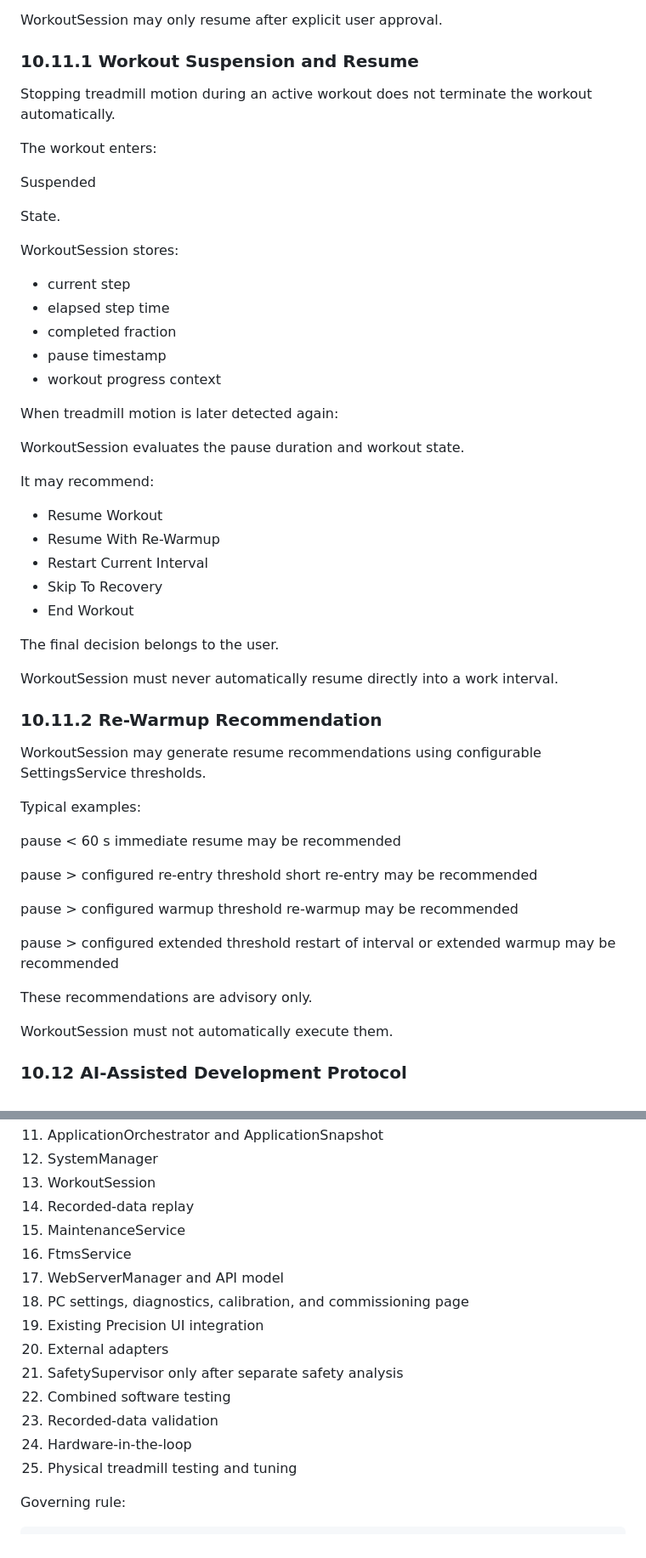
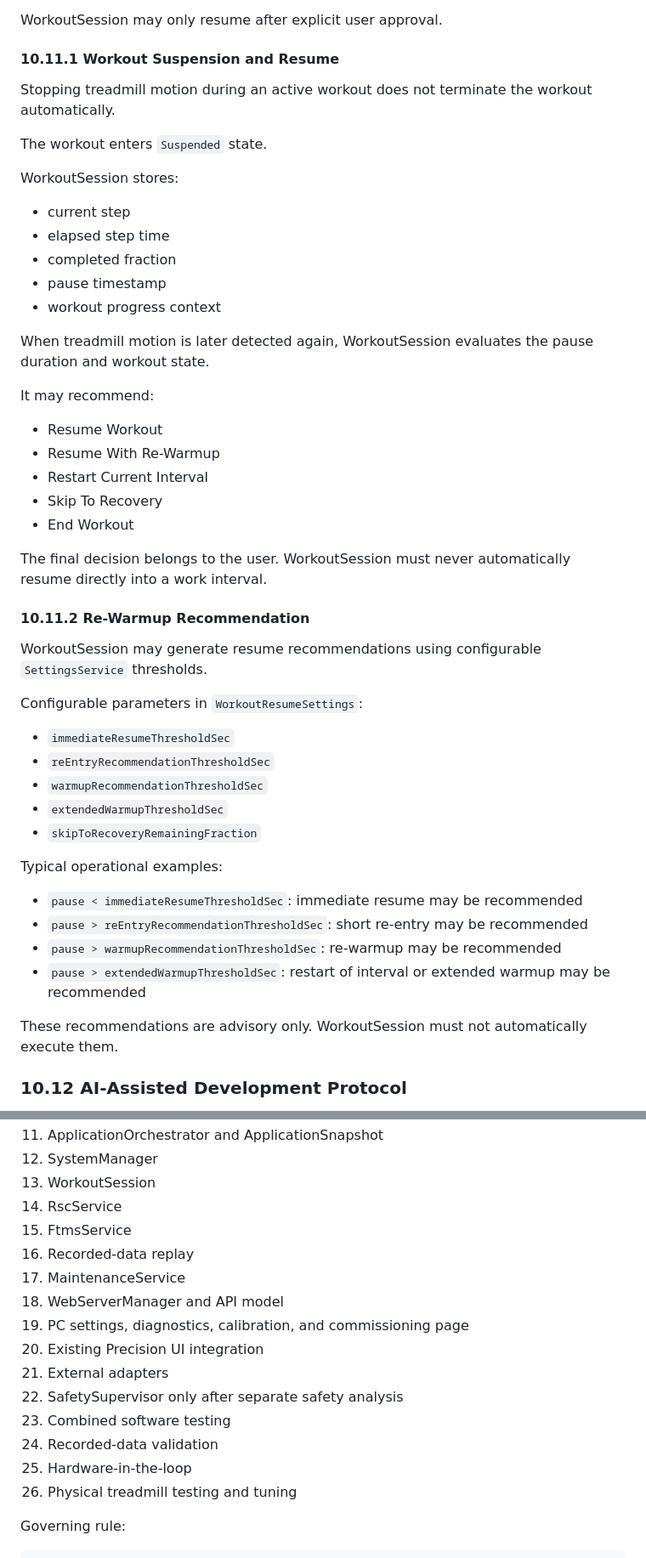
Before and after one commit to Kleiveland/StrideControl, a Markdown page: DESIGN_GUIDE.md, 2 parts joined by grey strips. Shown at 85% size. GitHub-like rendering.

```diff
--- a/DESIGN_GUIDE.md
+++ b/DESIGN_GUIDE.md
@@ -907,16 +937,11 @@ WorkoutSession shall never:
 
 WorkoutSession may only resume after explicit user approval.
 
-### 10.11.1 Workout Suspension and Resume
+#### 10.11.1 Workout Suspension and Resume
 
-Stopping treadmill motion during an active workout does not terminate
-the workout automatically.
+Stopping treadmill motion during an active workout does not terminate the workout automatically.
 
-The workout enters:
-
-Suspended
-
-State.
+The workout enters `Suspended` state.
 
 WorkoutSession stores:
 
@@ -926,9 +951,7 @@ WorkoutSession stores:
 - pause timestamp
 - workout progress context
 
-When treadmill motion is later detected again:
-
-WorkoutSession evaluates the pause duration and workout state.
+When treadmill motion is later detected again, WorkoutSession evaluates the pause duration and workout state.
 
 It may recommend:
 
@@ -938,32 +961,28 @@ It may recommend:
 - Skip To Recovery
 - End Workout
 
-The final decision belongs to the user.
+The final decision belongs to the user. WorkoutSession must never automatically resume directly into a work interval.
 
-WorkoutSession must never automatically resume directly into a work interval.
+#### 10.11.2 Re-Warmup Recommendation
 
-### 10.11.2 Re-Warmup Recommendation
+WorkoutSession may generate resume recommendations using configurable `SettingsService` thresholds.
 
-WorkoutSession may generate resume recommendations using configurable
-SettingsService thresholds.
+Configurable parameters in `WorkoutResumeSettings`:
 
-Typical examples:
+- `immediateResumeThresholdSec`
+- `reEntryRecommendationThresholdSec`
+- `warmupRecommendationThresholdSec`
+- `extendedWarmupThresholdSec`
+- `skipToRecoveryRemainingFraction`
 
-pause < 60 s
-    immediate resume may be recommended
+Typical operational examples:
 
-pause > configured re-entry threshold
-    short re-entry may be recommended
+- `pause < immediateResumeThresholdSec`: immediate resume may be recommended
+- `pause > reEntryRecommendationThresholdSec`: short re-entry may be recommended
+- `pause > warmupRecommendationThresholdSec`: re-warmup may be recommended
+- `pause > extendedWarmupThresholdSec`: restart of interval or extended warmup may be recommended
 
-pause > configured warmup threshold
-    re-warmup may be recommended
-
-pause > configured extended threshold
-    restart of interval or extended warmup may be recommended
-
-These recommendations are advisory only.
-
-WorkoutSession must not automatically execute them.
+These recommendations are advisory only. WorkoutSession must not automatically execute them.
 
 ### 10.12 AI-Assisted Development Protocol
 
@@ -1193,18 +1215,19 @@ The GUI decides how they are presented.
 11. ApplicationOrchestrator and ApplicationSnapshot
 12. SystemManager
 13. WorkoutSession
-14. Recorded-data replay
-15. MaintenanceService
-16. FtmsService
-17. WebServerManager and API model
-18. PC settings, diagnostics, calibration, and commissioning page
-19. Existing Precision UI integration
-20. External adapters
-21. SafetySupervisor only after separate safety analysis
-22. Combined software testing
-23. Recorded-data validation
-24. Hardware-in-the-loop
-25. Physical treadmill testing and tuning
+14. RscService
+15. FtmsService
+16. Recorded-data replay
+17. MaintenanceService
+18. WebServerManager and API model
+19. PC settings, diagnostics, calibration, and commissioning page
+20. Existing Precision UI integration
+21. External adapters
+22. SafetySupervisor only after separate safety analysis
+23. Combined software testing
+24. Recorded-data validation
+25. Hardware-in-the-loop
+26. Physical treadmill testing and tuning
 
 Governing rule:
 
```
Also changed, not shown: other parts of DESIGN_GUIDE.md (+117 -84 lines).
